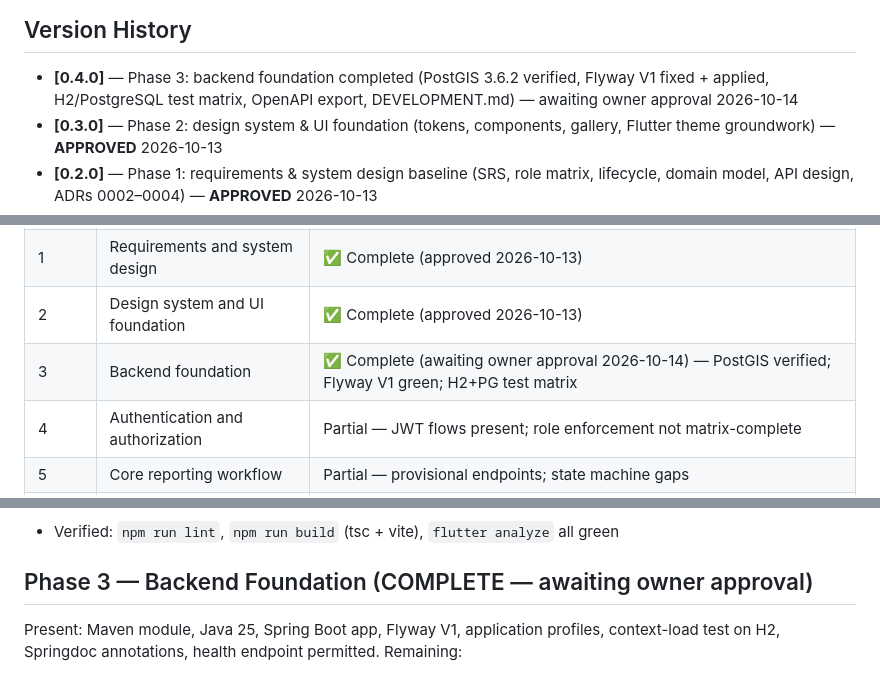
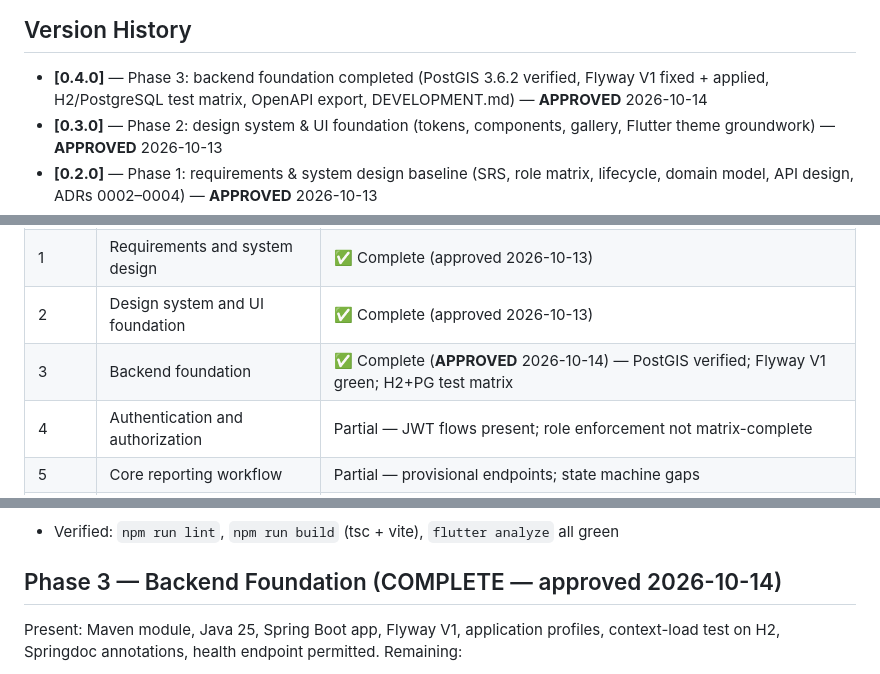
Before and after one commit to felix202422/MtaaFix, a Markdown page: docs/project-management/ROADMAP.md, 3 parts joined by grey strips. Rendered like a GitHub page.

```diff
--- a/docs/project-management/ROADMAP.md
+++ b/docs/project-management/ROADMAP.md
@@ -93,7 +93,7 @@ Delivered 2026-10-14:
 
 - **[0.4.0]** — Phase 3: backend foundation completed (PostGIS 3.6.2 verified,
   Flyway V1 fixed + applied, H2/PostgreSQL test matrix, OpenAPI export,
-  DEVELOPMENT.md) — awaiting owner approval 2026-10-14
+  DEVELOPMENT.md) — **APPROVED** 2026-10-14
 - **[0.3.0]** — Phase 2: design system & UI foundation (tokens, components, gallery,
   Flutter theme groundwork) — **APPROVED** 2026-10-13
 - **[0.2.0]** — Phase 1: requirements & system design baseline (SRS, role matrix,
@@ -109,7 +109,7 @@ Delivered 2026-10-14:
 | 0 | Project audit and foundation | ✅ Complete |
 | 1 | Requirements and system design | ✅ Complete (approved 2026-10-13) |
 | 2 | Design system and UI foundation | ✅ Complete (approved 2026-10-13) |
-| 3 | Backend foundation | ✅ Complete (awaiting owner approval 2026-10-14) — PostGIS verified; Flyway V1 green; H2+PG test matrix |
+| 3 | Backend foundation | ✅ Complete (**APPROVED** 2026-10-14) — PostGIS verified; Flyway V1 green; H2+PG test matrix |
 | 4 | Authentication and authorization | Partial — JWT flows present; role enforcement not matrix-complete |
 | 5 | Core reporting workflow | Partial — provisional endpoints; state machine gaps |
 | 6 | Public website | Not started (`web/` is manifest-only) |
@@ -156,7 +156,7 @@ Delivered 2026-10-13:
 - [x] CI: web step now runs lint + build; `npm run lint` added
 - Verified: `npm run lint`, `npm run build` (tsc + vite), `flutter analyze` all green
 
-## Phase 3 — Backend Foundation (COMPLETE — awaiting owner approval)
+## Phase 3 — Backend Foundation (COMPLETE — approved 2026-10-14)
 
 Present: Maven module, Java 25, Spring Boot app, Flyway V1, application profiles,
 context-load test on H2, Springdoc annotations, health endpoint permitted.
```
Also changed, not shown: other parts of docs/project-management/ROADMAP.md (+4 -4 lines), CHANGELOG.md (+1 -1 lines), docs/project-management/BOARD.md (+4 -5 lines).
